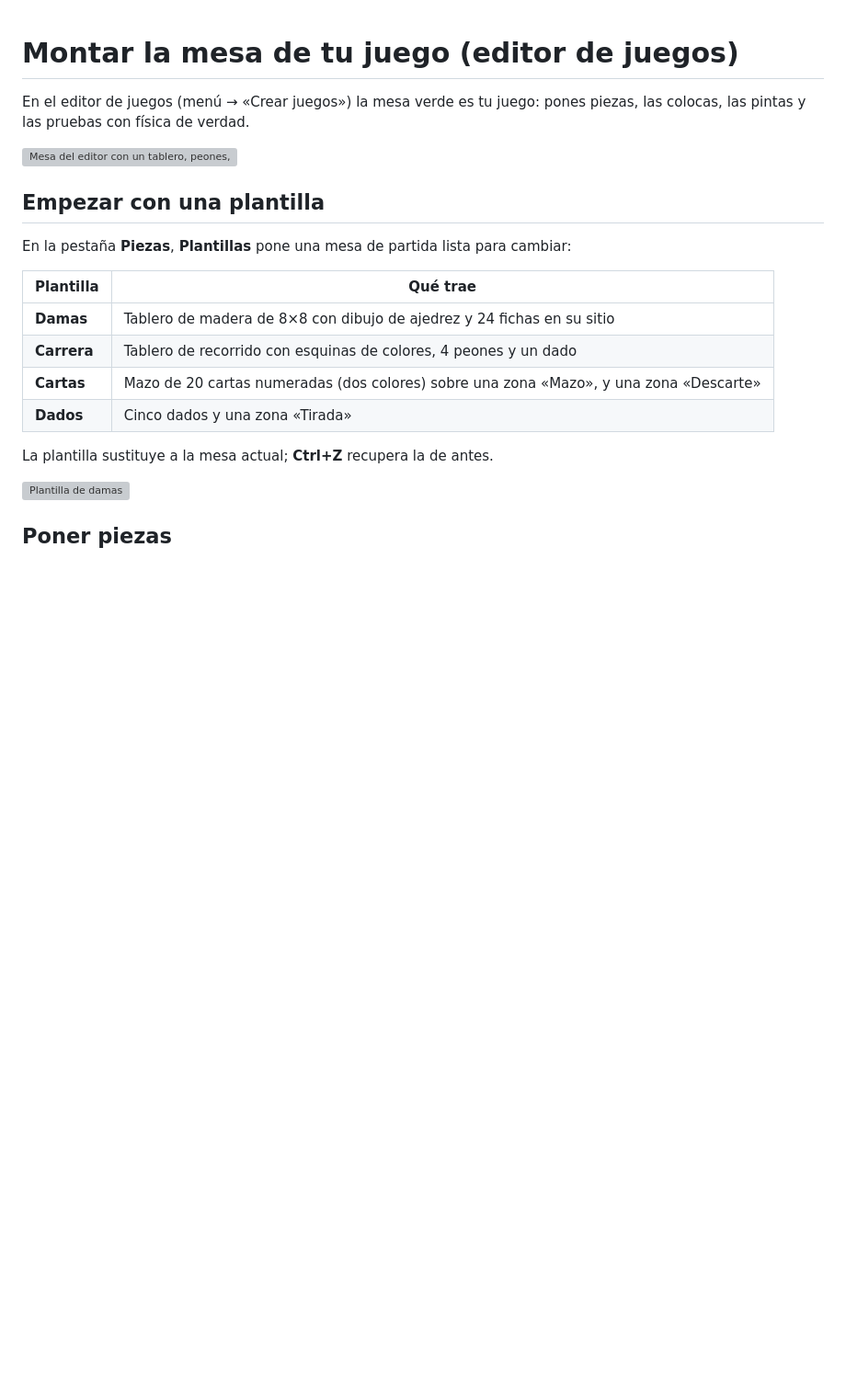
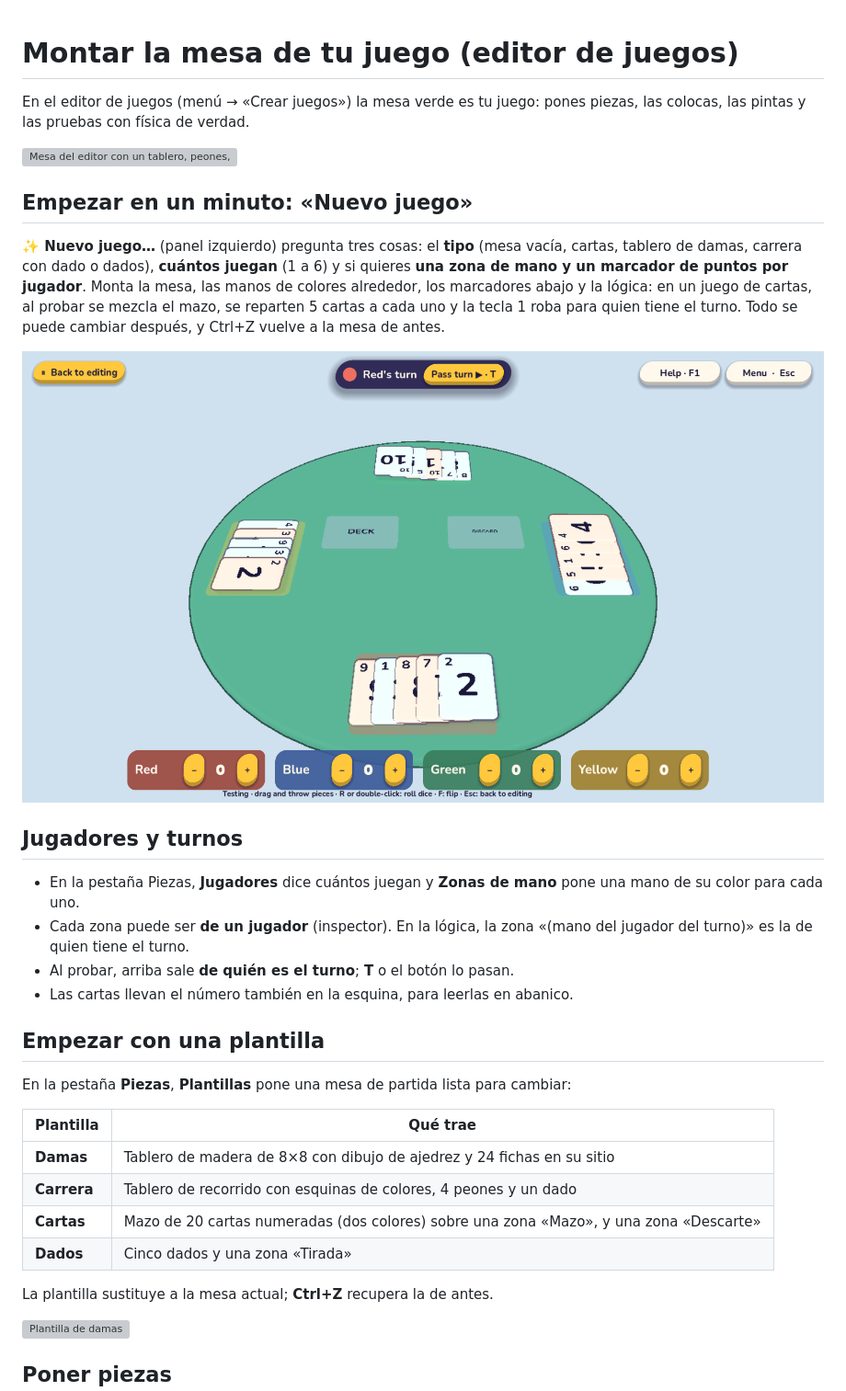
Before and after one commit to thecharlie00/Prueba-Ia-G, a Markdown page: docs/EDITOR-MESA.md, the part around one of its changes. Shown at 92% size. GitHub-like rendering; pictures changed too: docs/img/editor-partida.png (added); blank space fills up the shorter version; grey boxes are pictures that could not be loaded.

```diff
--- a/docs/EDITOR-MESA.md
+++ b/docs/EDITOR-MESA.md
@@ -4,6 +4,26 @@ En el editor de juegos (menú → «Crear juegos») la mesa verde es tu juego: p
 las colocas, las pintas y las pruebas con física de verdad.
 
 ![Mesa del editor con un tablero, peones, un mazo, un dado y monedas](img/editor-mesa.png)
+
+## Empezar en un minuto: «Nuevo juego»
+
+**✨ Nuevo juego…** (panel izquierdo) pregunta tres cosas: el **tipo** (mesa vacía, cartas,
+tablero de damas, carrera con dado o dados), **cuántos juegan** (1 a 6) y si quieres **una
+zona de mano y un marcador de puntos por jugador**. Monta la mesa, las manos de colores
+alrededor, los marcadores abajo y la lógica: en un juego de cartas, al probar se mezcla el
+mazo, se reparten 5 cartas a cada uno y la tecla 1 roba para quien tiene el turno. Todo se
+puede cambiar después, y Ctrl+Z vuelve a la mesa de antes.
+
+![Juego de cartas para 4 creado con «Nuevo juego», probándose](img/editor-partida.png)
+
+## Jugadores y turnos
+
+- En la pestaña Piezas, **Jugadores** dice cuántos juegan y **Zonas de mano** pone una mano
+  de su color para cada uno.
+- Cada zona puede ser **de un jugador** (inspector). En la lógica, la zona
+  «(mano del jugador del turno)» es la de quien tiene el turno.
+- Al probar, arriba sale **de quién es el turno**; **T** o el botón lo pasan.
+- Las cartas llevan el número también en la esquina, para leerlas en abanico.
 
 ## Empezar con una plantilla
 
```
Also changed, not shown: other parts of docs/EDITOR-MESA.md (+7 -0 lines), docs/EDITOR-LOGICA.md (+5 -0 lines), docs/EDITOR-VS-TTS.md (+3 -0 lines), 15 other files.
